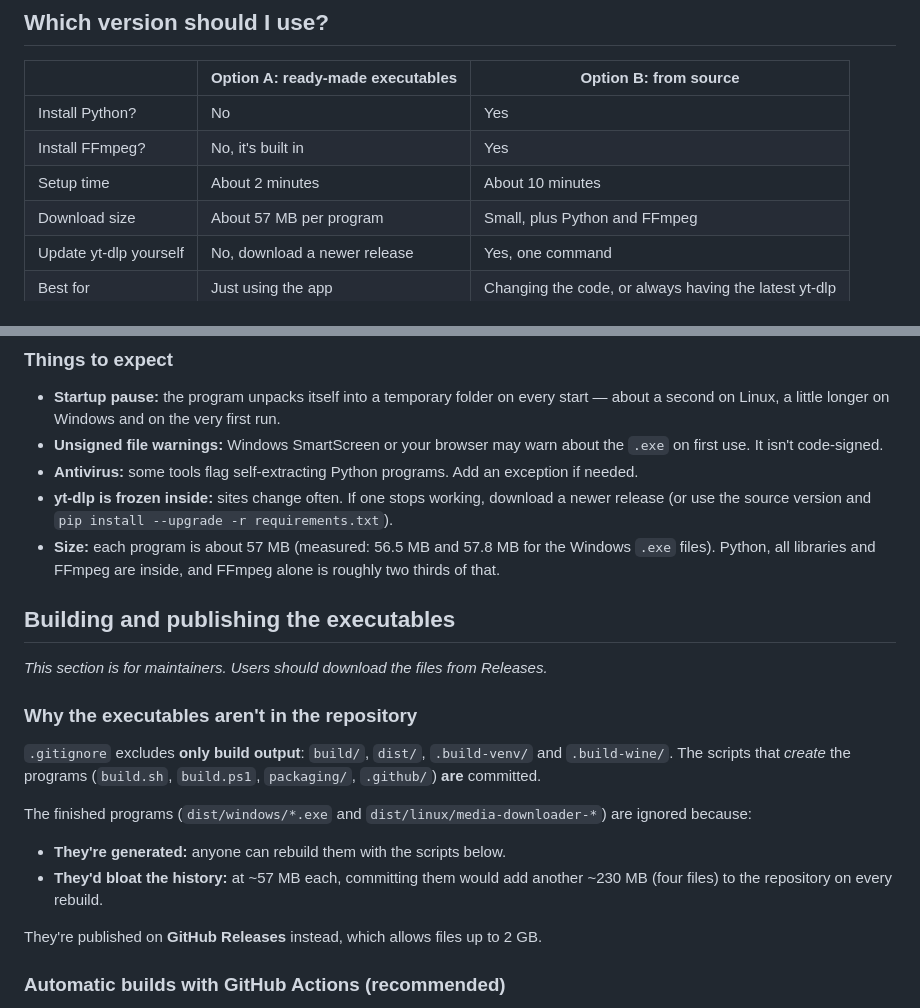
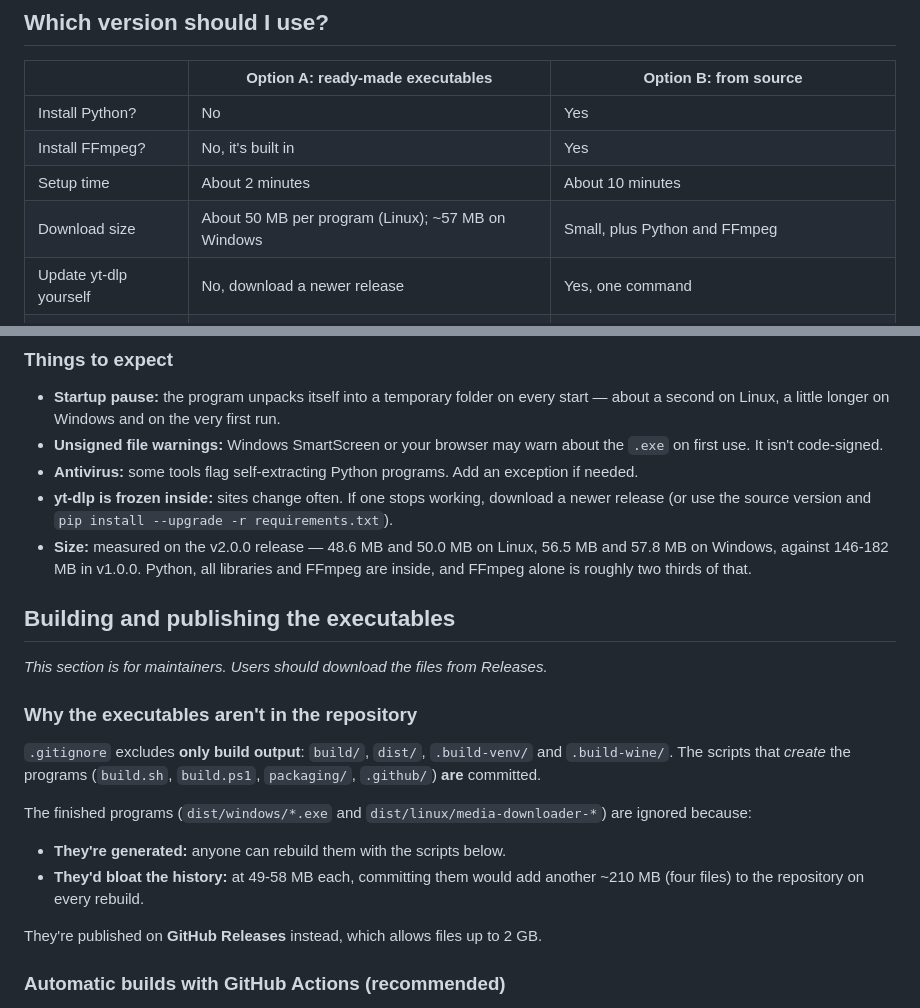
Before and after one commit to MoustafaMohamed-PK/Python-Videos-Playlist-Download, a Markdown page: README.md, 2 parts joined by grey strips. Drawn GitHub-style.

Commit message:
docs: record the sizes measured on the v2.0.0 release
48.6/50.0 MB on Linux and 56.5/57.8 MB on Windows, against 146-182 MB
in v1.0.0.

Co-Authored-By: Claude Opus 5 <noreply@anthropic.com>

```diff
--- a/README.md
+++ b/README.md
@@ -103,7 +103,7 @@ installed, and why the first start takes a few seconds.
 | Install Python? | No | Yes |
 | Install FFmpeg? | No, it's built in | Yes |
 | Setup time | About 2 minutes | About 10 minutes |
-| Download size | About 57 MB per program | Small, plus Python and FFmpeg |
+| Download size | About 50 MB per program (Linux); ~57 MB on Windows | Small, plus Python and FFmpeg |
 | Update yt-dlp yourself | No, download a newer release | Yes, one command |
 | Best for | Just using the app | Changing the code, or always having the latest yt-dlp |
 
@@ -710,9 +710,10 @@ See [CLI (non-interactive) usage](#cli-non-interactive-usage).
 - **yt-dlp is frozen inside:** sites change often. If one stops
   working, download a newer release (or use the source version and
   `pip install --upgrade -r requirements.txt`).
-- **Size:** each program is about 57 MB (measured: 56.5 MB and 57.8 MB
-  for the Windows `.exe` files). Python, all libraries and FFmpeg are
-  inside, and FFmpeg alone is roughly two thirds of that.
+- **Size:** measured on the v2.0.0 release — 48.6 MB and 50.0 MB on
+  Linux, 56.5 MB and 57.8 MB on Windows, against 146-182 MB in v1.0.0.
+  Python, all libraries and FFmpeg are inside, and FFmpeg alone is
+  roughly two thirds of that.
 
 ## Building and publishing the executables
 
@@ -731,8 +732,8 @@ The finished programs (`dist/windows/*.exe` and
 
 - **They're generated:** anyone can rebuild them with the scripts
   below.
-- **They'd bloat the history:** at ~57 MB each, committing them
-  would add another ~230 MB (four files) to the repository on every
+- **They'd bloat the history:** at 49-58 MB each, committing them
+  would add another ~210 MB (four files) to the repository on every
   rebuild.
 
 They're published on **GitHub Releases** instead, which allows files up
```
